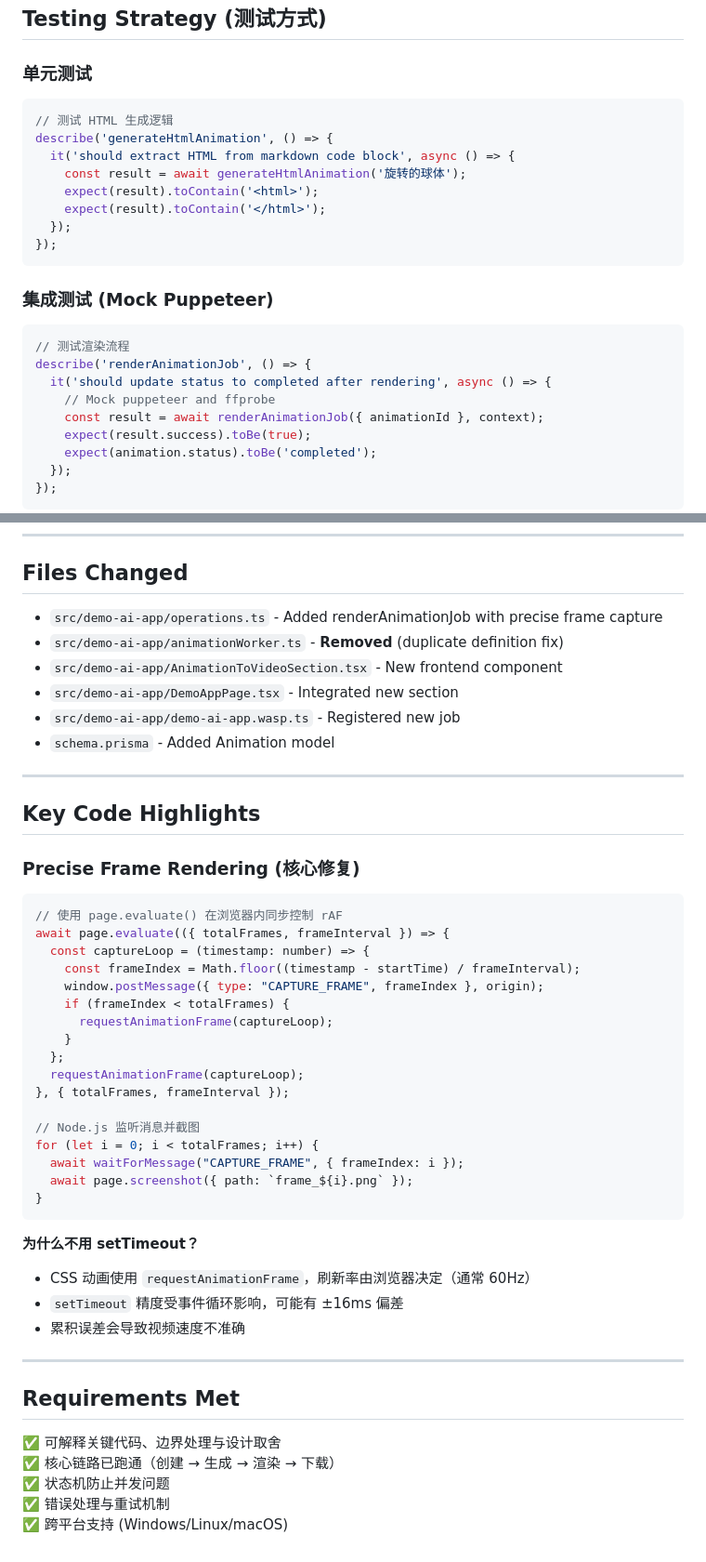
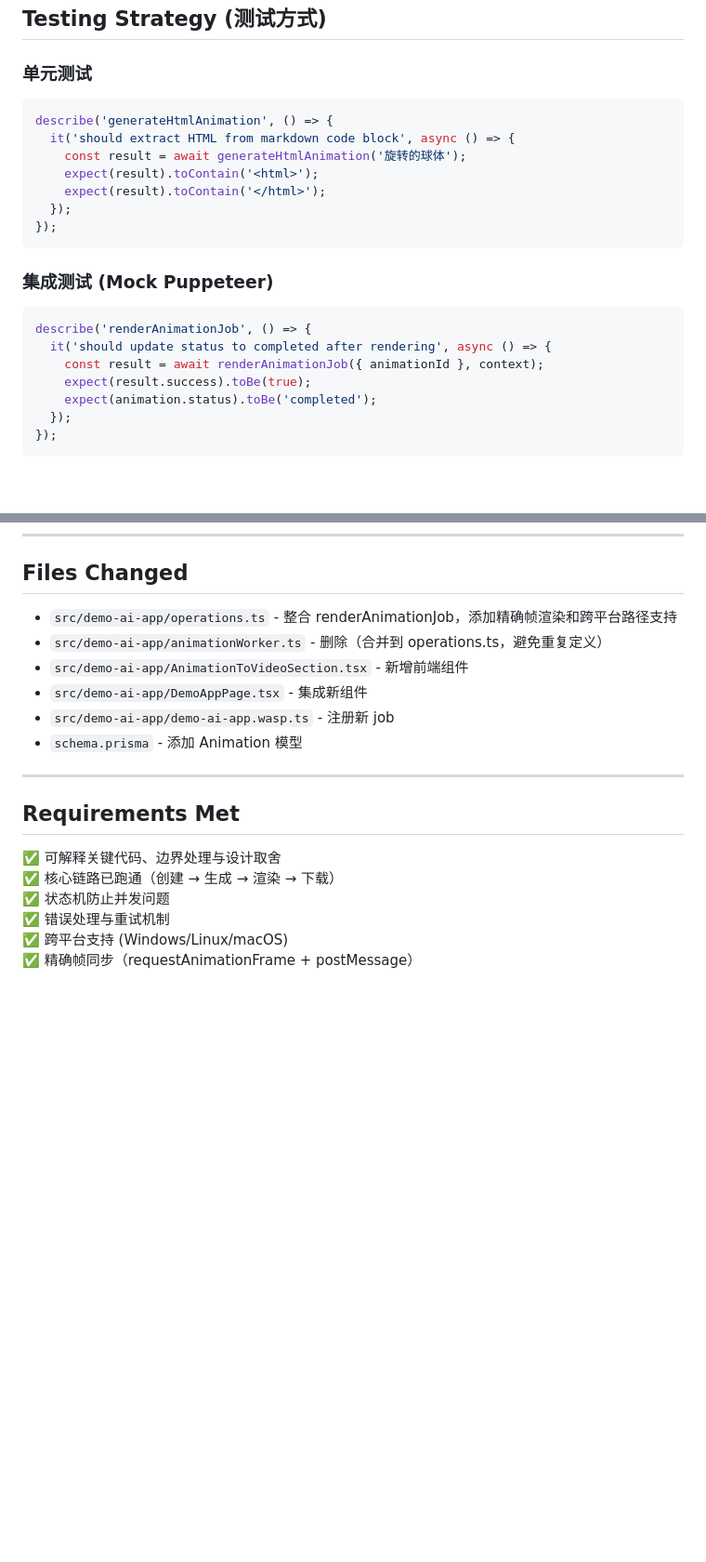
Before and after one commit to jshoter/open-saas-interview, a Markdown page: PR_DESCRIPTION.md, 2 parts joined by grey strips. Shown at 93% size. Rendered like a GitHub page; blank space fills up the shorter version.

````diff
--- a/PR_DESCRIPTION.md
+++ b/PR_DESCRIPTION.md
@@ -47,7 +118,6 @@
 
 ### 单元测试
 ```typescript
-// 测试 HTML 生成逻辑
 describe('generateHtmlAnimation', () => {
   it('should extract HTML from markdown code block', async () => {
     const result = await generateHtmlAnimation('旋转的球体');
@@ -59,10 +129,8 @@ describe('generateHtmlAnimation', () => {
 
 ### 集成测试 (Mock Puppeteer)
 ```typescript
-// 测试渲染流程
 describe('renderAnimationJob', () => {
   it('should update status to completed after rendering', async () => {
-    // Mock puppeteer and ffprobe
     const result = await renderAnimationJob({ animationId }, context);
     expect(result.success).toBe(true);
     expect(animation.status).toBe('completed');
@@ -114,42 +182,12 @@ describe('renderAnimationJob', () => {
 ---
 
 ## Files Changed
-- `src/demo-ai-app/operations.ts` - Added renderAnimationJob with precise frame capture
-- `src/demo-ai-app/animationWorker.ts` - **Removed** (duplicate definition fix)
-- `src/demo-ai-app/AnimationToVideoSection.tsx` - New frontend component
-- `src/demo-ai-app/DemoAppPage.tsx` - Integrated new section
-- `src/demo-ai-app/demo-ai-app.wasp.ts` - Registered new job
-- `schema.prisma` - Added Animation model
-
----
-
-## Key Code Highlights
-
-### Precise Frame Rendering (核心修复)
-```typescript
-// 使用 page.evaluate() 在浏览器内同步控制 rAF
-await page.evaluate(({ totalFrames, frameInterval }) => {
-  const captureLoop = (timestamp: number) => {
-    const frameIndex = Math.floor((timestamp - startTime) / frameInterval);
-    window.postMessage({ type: "CAPTURE_FRAME", frameIndex }, origin);
-    if (frameIndex < totalFrames) {
-      requestAnimationFrame(captureLoop);
-    }
-  };
-  requestAnimationFrame(captureLoop);
-}, { totalFrames, frameInterval });
-
-// Node.js 监听消息并截图
-for (let i = 0; i < totalFrames; i++) {
-  await waitForMessage("CAPTURE_FRAME", { frameIndex: i });
-  await page.screenshot({ path: `frame_${i}.png` });
-}
-```
-
-**为什么不用 setTimeout？**
-- CSS 动画使用 `requestAnimationFrame`，刷新率由浏览器决定（通常 60Hz）
-- `setTimeout` 精度受事件循环影响，可能有 ±16ms 偏差
-- 累积误差会导致视频速度不准确
+- `src/demo-ai-app/operations.ts` - 整合 renderAnimationJob，添加精确帧渲染和跨平台路径支持
+- `src/demo-ai-app/animationWorker.ts` - 删除（合并到 operations.ts，避免重复定义）
+- `src/demo-ai-app/AnimationToVideoSection.tsx` - 新增前端组件
+- `src/demo-ai-app/DemoAppPage.tsx` - 集成新组件
+- `src/demo-ai-app/demo-ai-app.wasp.ts` - 注册新 job
+- `schema.prisma` - 添加 Animation 模型
 
 ---
 
@@ -159,3 +197,4 @@ for (let i = 0; i < totalFrames; i++) {
 ✅ 状态机防止并发问题
 ✅ 错误处理与重试机制
 ✅ 跨平台支持 (Windows/Linux/macOS)
+✅ 精确帧同步（requestAnimationFrame + postMessage）
````
Also changed, not shown: other parts of PR_DESCRIPTION.md (+71 -0 lines).
